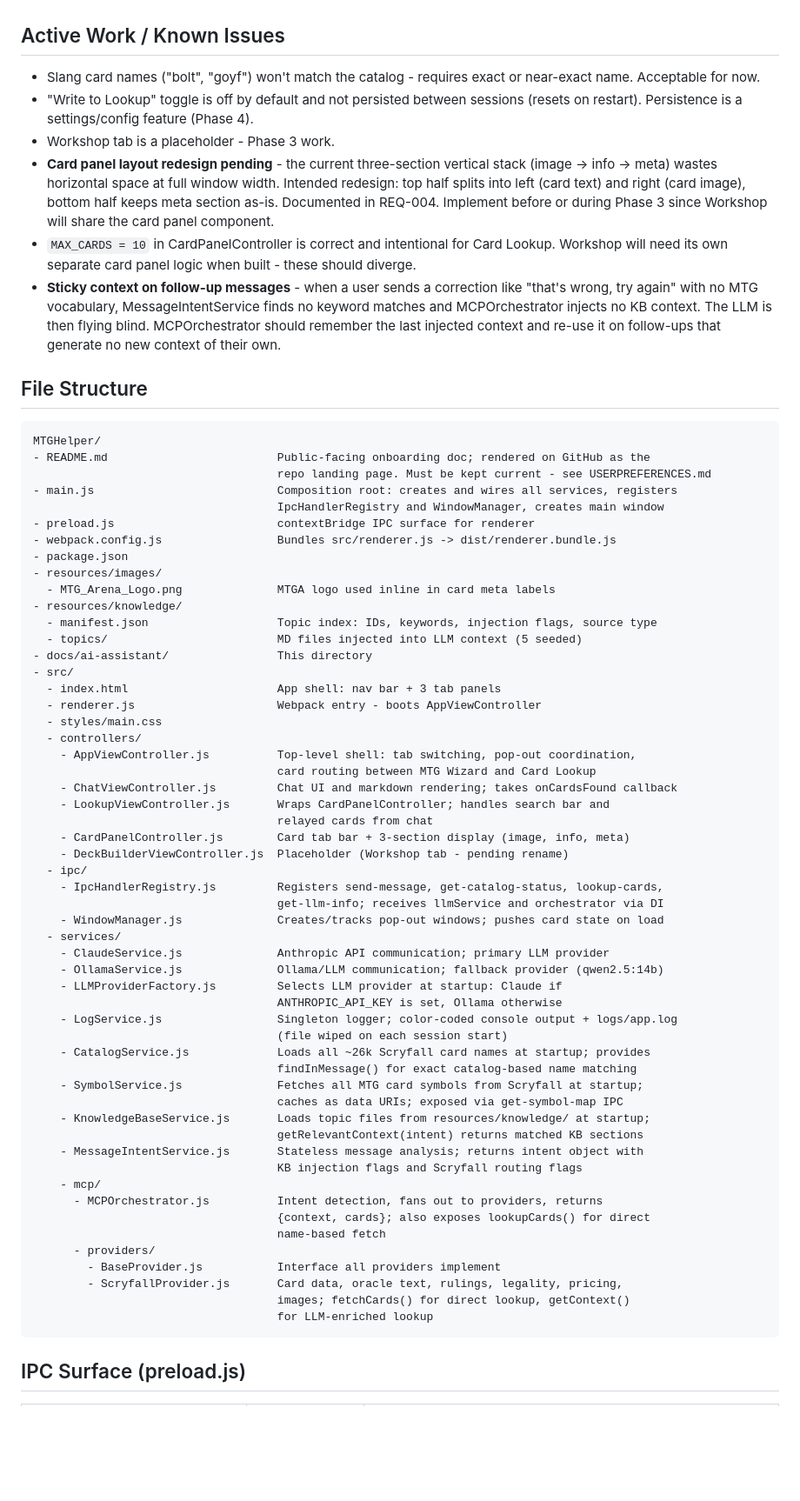
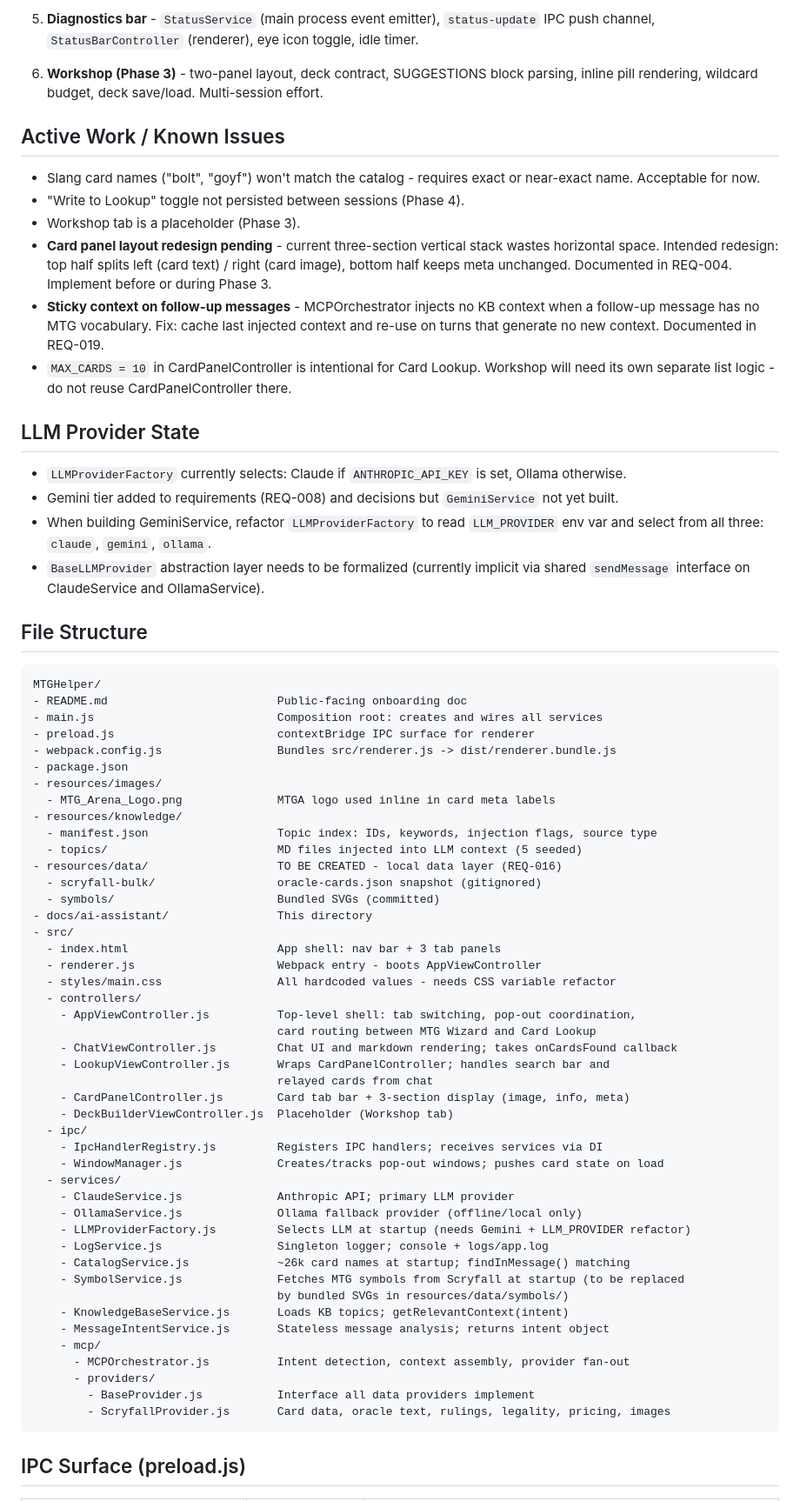
Before and after one commit to squeezy102/MTGHelper, a Markdown page: docs/ai-assistant/CONTEXT.md, the part around one of its changes. Shown at 87% size. Rendered like a GitHub page; blank space fills up the shorter version.

````diff
--- a/docs/ai-assistant/CONTEXT.md
+++ b/docs/ai-assistant/CONTEXT.md
@@ -72,32 +89,39 @@ Phase 1 is complete. Phase 2 (Lookup Tab) is in progress and partially built.
+5. **Diagnostics bar** - `StatusService` (main process event emitter), `status-update` IPC
+   push channel, `StatusBarController` (renderer), eye icon toggle, idle timer.
+
+6. **Workshop (Phase 3)** - two-panel layout, deck contract, SUGGESTIONS block parsing,
+   inline pill rendering, wildcard budget, deck save/load. Multi-session effort.
 
 ## Active Work / Known Issues
 
-- Slang card names ("bolt", "goyf") won't match the catalog - requires exact or
-  near-exact name. Acceptable for now.
-- "Write to Lookup" toggle is off by default and not persisted between sessions
-  (resets on restart). Persistence is a settings/config feature (Phase 4).
-- Workshop tab is a placeholder - Phase 3 work.
-- **Card panel layout redesign pending** - the current three-section vertical
-  stack (image → info → meta) wastes horizontal space at full window width.
-  Intended redesign: top half splits into left (card text) and right (card image),
-  bottom half keeps meta section as-is. Documented in REQ-004.
-  Implement before or during Phase 3 since Workshop will share the card panel component.
-- `MAX_CARDS = 10` in CardPanelController is correct and intentional for Card Lookup.
-  Workshop will need its own separate card panel logic when built - these should diverge.
-- **Sticky context on follow-up messages** - when a user sends a correction like "that's wrong,
-  try again" with no MTG vocabulary, MessageIntentService finds no keyword matches and
-  MCPOrchestrator injects no KB context. The LLM is then flying blind. MCPOrchestrator
-  should remember the last injected context and re-use it on follow-ups that generate no
-  new context of their own.
+- Slang card names ("bolt", "goyf") won't match the catalog - requires exact or near-exact
+  name. Acceptable for now.
+- "Write to Lookup" toggle not persisted between sessions (Phase 4).
+- Workshop tab is a placeholder (Phase 3).
+- **Card panel layout redesign pending** - current three-section vertical stack wastes
+  horizontal space. Intended redesign: top half splits left (card text) / right (card image),
+  bottom half keeps meta unchanged. Documented in REQ-004. Implement before or during Phase 3.
+- **Sticky context on follow-up messages** - MCPOrchestrator injects no KB context when a
+  follow-up message has no MTG vocabulary. Fix: cache last injected context and re-use on
+  turns that generate no new context. Documented in REQ-019.
+- `MAX_CARDS = 10` in CardPanelController is intentional for Card Lookup. Workshop will need
+  its own separate list logic - do not reuse CardPanelController there.
+
+## LLM Provider State
+
+- `LLMProviderFactory` currently selects: Claude if `ANTHROPIC_API_KEY` is set, Ollama otherwise.
+- Gemini tier added to requirements (REQ-008) and decisions but `GeminiService` not yet built.
+- When building GeminiService, refactor `LLMProviderFactory` to read `LLM_PROVIDER` env var
+  and select from all three: `claude`, `gemini`, `ollama`.
+- `BaseLLMProvider` abstraction layer needs to be formalized (currently implicit via shared
+  `sendMessage` interface on ClaudeService and OllamaService).
 
 ## File Structure
 
 ```
 MTGHelper/
-- README.md                         Public-facing onboarding doc; rendered on GitHub as the
-                                    repo landing page. Must be kept current - see USERPREFERENCES.md
-- main.js                           Composition root: creates and wires all services, registers
-                                    IpcHandlerRegistry and WindowManager, creates main window
+- README.md                         Public-facing onboarding doc
+- main.js                           Composition root: creates and wires all services
 - preload.js                        contextBridge IPC surface for renderer
 - webpack.config.js                 Bundles src/renderer.js -> dist/renderer.bundle.js
 - package.json
@@ -106,11 +130,14 @@ MTGHelper/
 - resources/knowledge/
   - manifest.json                   Topic index: IDs, keywords, injection flags, source type
   - topics/                         MD files injected into LLM context (5 seeded)
+- resources/data/                   TO BE CREATED - local data layer (REQ-016)
+  - scryfall-bulk/                  oracle-cards.json snapshot (gitignored)
+  - symbols/                        Bundled SVGs (committed)
 - docs/ai-assistant/                This directory
 - src/
   - index.html                      App shell: nav bar + 3 tab panels
   - renderer.js                     Webpack entry - boots AppViewController
-  - styles/main.css
+  - styles/main.css                 All hardcoded values - needs CSS variable refactor
   - controllers/
     - AppViewController.js          Top-level shell: tab switching, pop-out coordination,
                                     card routing between MTG Wizard and Card Lookup
@@ -118,35 +145,25 @@ MTGHelper/
     - LookupViewController.js       Wraps CardPanelController; handles search bar and
                                     relayed cards from chat
     - CardPanelController.js        Card tab bar + 3-section display (image, info, meta)
-    - DeckBuilderViewController.js  Placeholder (Workshop tab - pending rename)
+    - DeckBuilderViewController.js  Placeholder (Workshop tab)
   - ipc/
-    - IpcHandlerRegistry.js         Registers send-message, get-catalog-status, lookup-cards,
-                                    get-llm-info; receives llmService and orchestrator via DI
+    - IpcHandlerRegistry.js         Registers IPC handlers; receives services via DI
     - WindowManager.js              Creates/tracks pop-out windows; pushes card state on load
   - services/
-    - ClaudeService.js              Anthropic API communication; primary LLM provider
-    - OllamaService.js              Ollama/LLM communication; fallback provider (qwen2.5:14b)
-    - LLMProviderFactory.js         Selects LLM provider at startup: Claude if
-                                    ANTHROPIC_API_KEY is set, Ollama otherwise
-    - LogService.js                 Singleton logger; color-coded console output + logs/app.log
-                                    (file wiped on each session start)
-    - CatalogService.js             Loads all ~26k Scryfall card names at startup; provides
-                                    findInMessage() for exact catalog-based name matching
-    - SymbolService.js              Fetches all MTG card symbols from Scryfall at startup;
-                                    caches as data URIs; exposed via get-symbol-map IPC
-    - KnowledgeBaseService.js       Loads topic files from resources/knowledge/ at startup;
-                                    getRelevantContext(intent) returns matched KB sections
-    - MessageIntentService.js       Stateless message analysis; returns intent object with
-                                    KB injection flags and Scryfall routing flags
+    - ClaudeService.js              Anthropic API; primary LLM provider
+    - OllamaService.js              Ollama fallback provider (offline/local only)
+    - LLMProviderFactory.js         Selects LLM at startup (needs Gemini + LLM_PROVIDER refactor)
+    - LogService.js                 Singleton logger; console + logs/app.log
+    - CatalogService.js             ~26k card names at startup; findInMessage() matching
+    - SymbolService.js              Fetches MTG symbols from Scryfall at startup (to be replaced
+                                    by bundled SVGs in resources/data/symbols/)
+    - KnowledgeBaseService.js       Loads KB topics; getRelevantContext(intent)
+    - MessageIntentService.js       Stateless message analysis; returns intent object
     - mcp/
-      - MCPOrchestrator.js          Intent detection, fans out to providers, returns
-                                    {context, cards}; also exposes lookupCards() for direct
-                                    name-based fetch
+      - MCPOrchestrator.js          Intent detection, context assembly, provider fan-out
       - providers/
-        - BaseProvider.js           Interface all providers implement
-        - ScryfallProvider.js       Card data, oracle text, rulings, legality, pricing,
-                                    images; fetchCards() for direct lookup, getContext()
-                                    for LLM-enriched lookup
+        - BaseProvider.js           Interface all data providers implement
+        - ScryfallProvider.js       Card data, oracle text, rulings, legality, pricing, images
 ```
 
 ## IPC Surface (preload.js)
````
Also changed, not shown: other parts of docs/ai-assistant/CONTEXT.md (+78 -102 lines).
